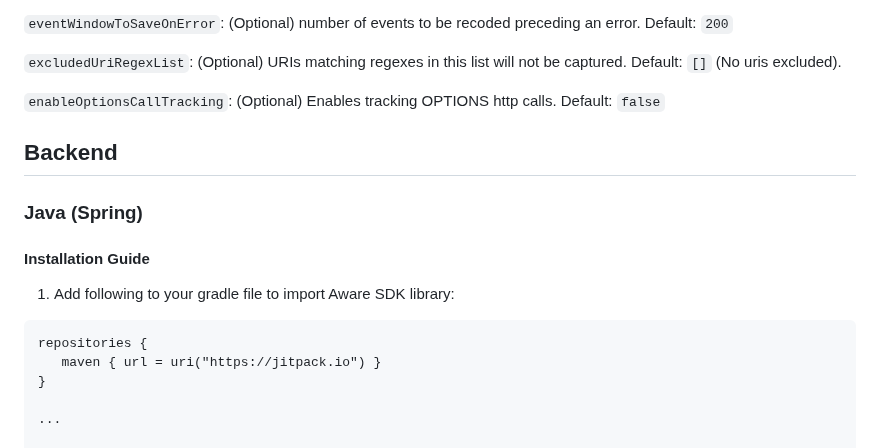
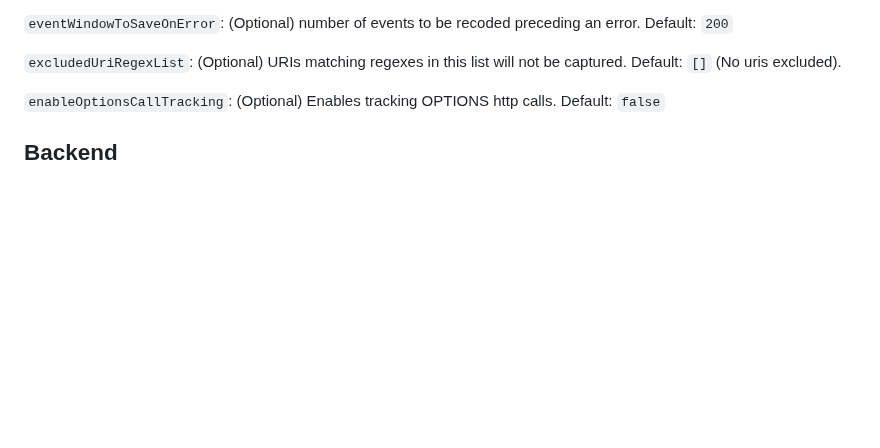
Before and after one commit to awarelabshq/testchimp-sdk, a Markdown page: README.md, the part around one of its changes. GitHub-like rendering; blank space fills up the shorter version.

````diff
--- a/README.md
+++ b/README.md
@@ -71,17 +71,3 @@ The SDK behaviour can be configured with the following config params:
 ```enableOptionsCallTracking```: (Optional) Enables tracking OPTIONS http calls. Default: ```false```
 
 ## Backend
-
-### Java (Spring)
-
-#### Installation Guide
-
-1) Add following to your gradle file to import Aware SDK library:
-
-```
-repositories {
-   maven { url = uri("https://jitpack.io") }
-}
-
-...
-
````
Also changed, not shown: other parts of README.md (+0 -96 lines).
